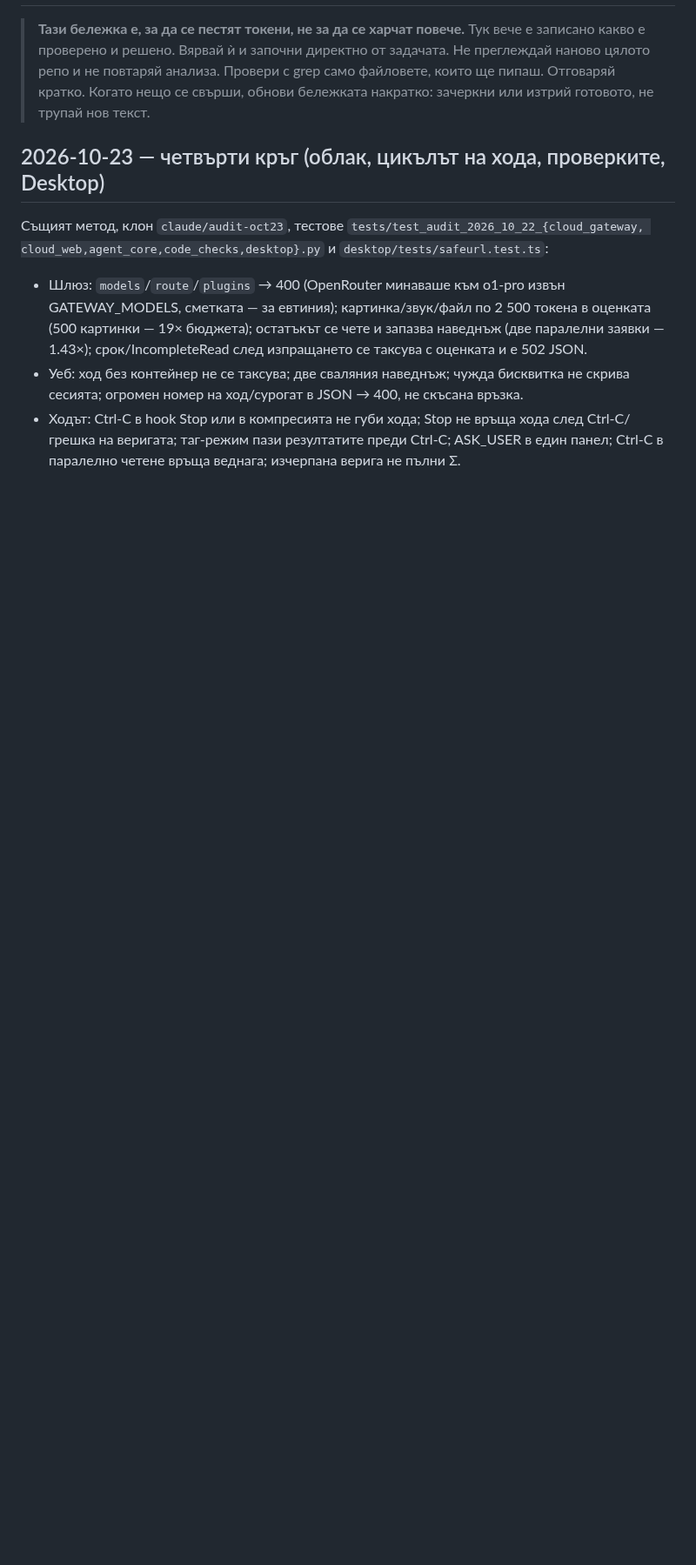
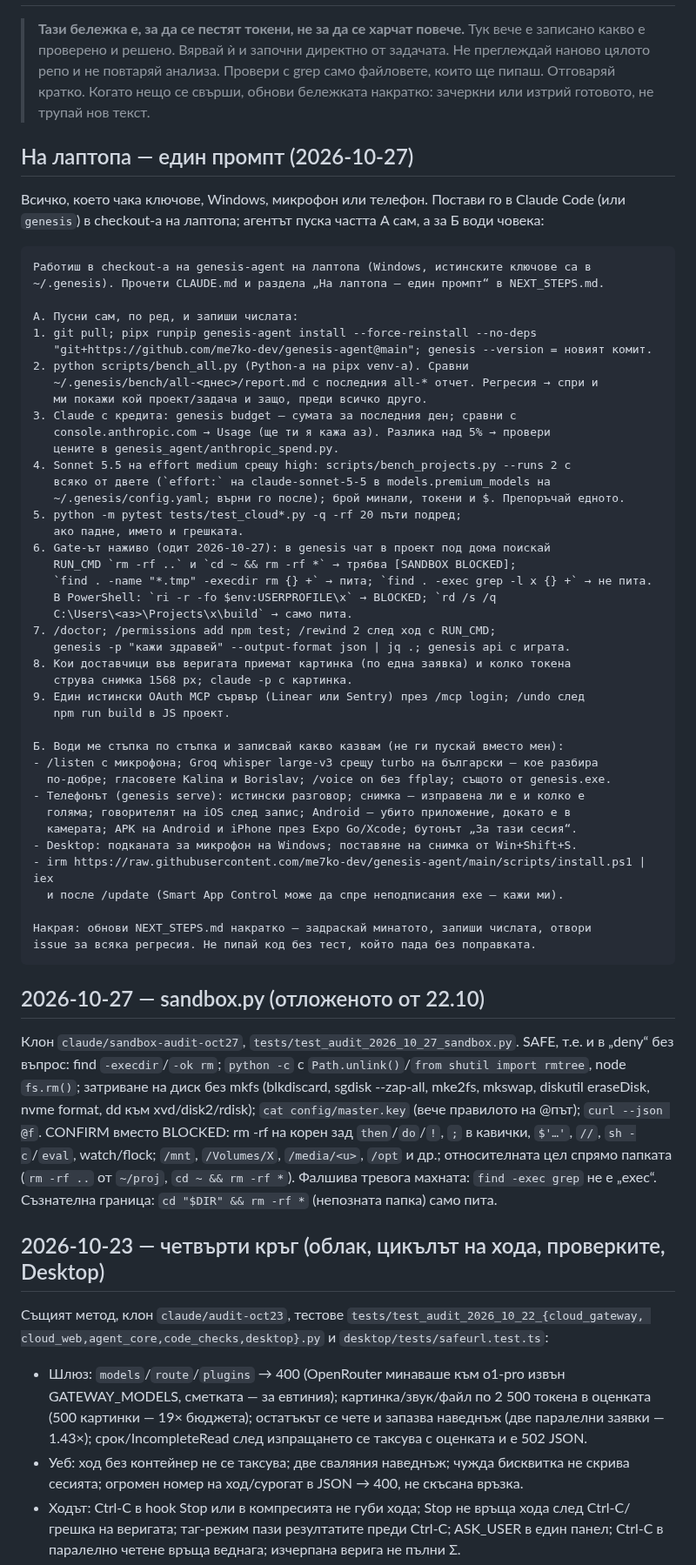
Before and after one commit to me7ko-dev/genesis-agent, a Markdown page: NEXT_STEPS.md, the part around one of its changes. Shown at 87% size. Rendered like a GitHub page; blank space fills up the shorter version.

Commit message:
NEXT_STEPS: sandbox (2026-10-27) и всичко за лаптопа в един промпт
Co-Authored-By: Claude Opus 5.5 <noreply@anthropic.com>
Claude-Session: https://claude.ai/code/session_015znrMJ6tyaDJ7BH3mmspK5

````diff
--- a/NEXT_STEPS.md
+++ b/NEXT_STEPS.md
@@ -6,6 +6,68 @@
 > Провери с grep само файловете, които ще пипаш. Отговаряй кратко. Когато
 > нещо се свърши, обнови бележката накратко: зачеркни или изтрий готовото,
 > не трупай нов текст.
+
+## На лаптопа — един промпт (2026-10-27)
+
+Всичко, което чака ключове, Windows, микрофон или телефон. Постави го в Claude Code
+(или `genesis`) в checkout-а на лаптопа; агентът пуска частта А сам, а за Б води човека:
+
+```text
+Работиш в checkout-а на genesis-agent на лаптопа (Windows, истинските ключове са в
+~/.genesis). Прочети CLAUDE.md и раздела „На лаптопа — един промпт“ в NEXT_STEPS.md.
+
+А. Пусни сам, по ред, и запиши числата:
+1. git pull; pipx runpip genesis-agent install --force-reinstall --no-deps
+   "git+https://github.com/me7ko-dev/genesis-agent@main"; genesis --version = новият комит.
+2. python scripts/bench_all.py (Python-а на pipx venv-а). Сравни
+   ~/.genesis/bench/all-<днес>/report.md с последния all-* отчет. Регресия → спри и
+   ми покажи кой проект/задача и защо, преди всичко друго.
+3. Claude с кредита: genesis budget — сумата за последния ден; сравни с
+   console.anthropic.com → Usage (ще ти я кажа аз). Разлика над 5% → провери
+   цените в genesis_agent/anthropic_spend.py.
+4. Sonnet 5.5 на effort medium срещу high: scripts/bench_projects.py --runs 2 с
+   всяко от двете (`effort:` на claude-sonnet-5-5 в models.premium_models на
+   ~/.genesis/config.yaml; върни го после); брой минали, токени и $. Препоръчай едното.
+5. python -m pytest tests/test_cloud*.py -q -rf 20 пъти подред;
+   ако падне, името и грешката.
+6. Gate-ът наживо (одит 2026-10-27): в genesis чат в проект под дома поискай
+   RUN_CMD `rm -rf ..` и `cd ~ && rm -rf *` → трябва [SANDBOX BLOCKED];
+   `find . -name "*.tmp" -execdir rm {} +` → пита; `find . -exec grep -l x {} +` → не пита.
+   В PowerShell: `ri -r -fo $env:USERPROFILE\x` → BLOCKED; `rd /s /q
+   C:\Users\<аз>\Projects\x\build` → само пита.
+7. /doctor; /permissions add npm test; /rewind 2 след ход с RUN_CMD;
+   genesis -p "кажи здравей" --output-format json | jq .; genesis api с играта.
+8. Кои доставчици във веригата приемат картинка (по една заявка) и колко токена
+   струва снимка 1568 px; claude -p с картинка.
+9. Един истински OAuth MCP сървър (Linear или Sentry) през /mcp login; /undo след
+   npm run build в JS проект.
+
+Б. Води ме стъпка по стъпка и записвай какво казвам (не ги пускай вместо мен):
+- /listen с микрофона; Groq whisper large-v3 срещу turbo на български — кое разбира
+  по-добре; гласовете Kalina и Borislav; /voice on без ffplay; същото от genesis.exe.
+- Телефонът (genesis serve): истински разговор; снимка — изправена ли е и колко е
+  голяма; говорителят на iOS след запис; Android — убито приложение, докато е в
+  камерата; APK на Android и iPhone през Expo Go/Xcode; бутонът „За тази сесия“.
+- Desktop: подканата за микрофон на Windows; поставяне на снимка от Win+Shift+S.
+- irm https://raw.githubusercontent.com/me7ko-dev/genesis-agent/main/scripts/install.ps1 | iex
+  и после /update (Smart App Control може да спре неподписания exe — кажи ми).
+
+Накрая: обнови NEXT_STEPS.md накратко — задраскай минатото, запиши числата, отвори
+issue за всяка регресия. Не пипай код без тест, който пада без поправката.
+```
+
+## 2026-10-27 — sandbox.py (отложеното от 22.10)
+
+Клон `claude/sandbox-audit-oct27`, `tests/test_audit_2026_10_27_sandbox.py`.
+SAFE, т.е. и в „deny“ без въпрос: find `-execdir`/`-ok rm`; `python -c` с
+`Path.unlink()`/`from shutil import rmtree`, node `fs.rm()`; затриване на диск без mkfs
+(blkdiscard, sgdisk --zap-all, mke2fs, mkswap, diskutil eraseDisk, nvme format, dd към
+xvd/disk2/rdisk); `cat config/master.key` (вече правилото на @път); `curl --json @f`.
+CONFIRM вместо BLOCKED: rm -rf на корен зад `then`/`do`/`!`, `;` в кавички, `$'…'`,
+`//`, `sh -c`/`eval`, watch/flock; `/mnt`, `/Volumes/X`, `/media/<u>`, `/opt` и др.;
+относителната цел спрямо папката (`rm -rf ..` от `~/proj`, `cd ~ && rm -rf *`).
+Фалшива тревога махната: `find -exec grep` не е „exec“.
+Съзнателна граница: `cd "$DIR" && rm -rf *` (непозната папка) само пита.
 
 ## 2026-10-23 — четвърти кръг (облак, цикълът на хода, проверките, Desktop)
 
````
Also changed, not shown: other parts of NEXT_STEPS.md (+4 -7 lines).
